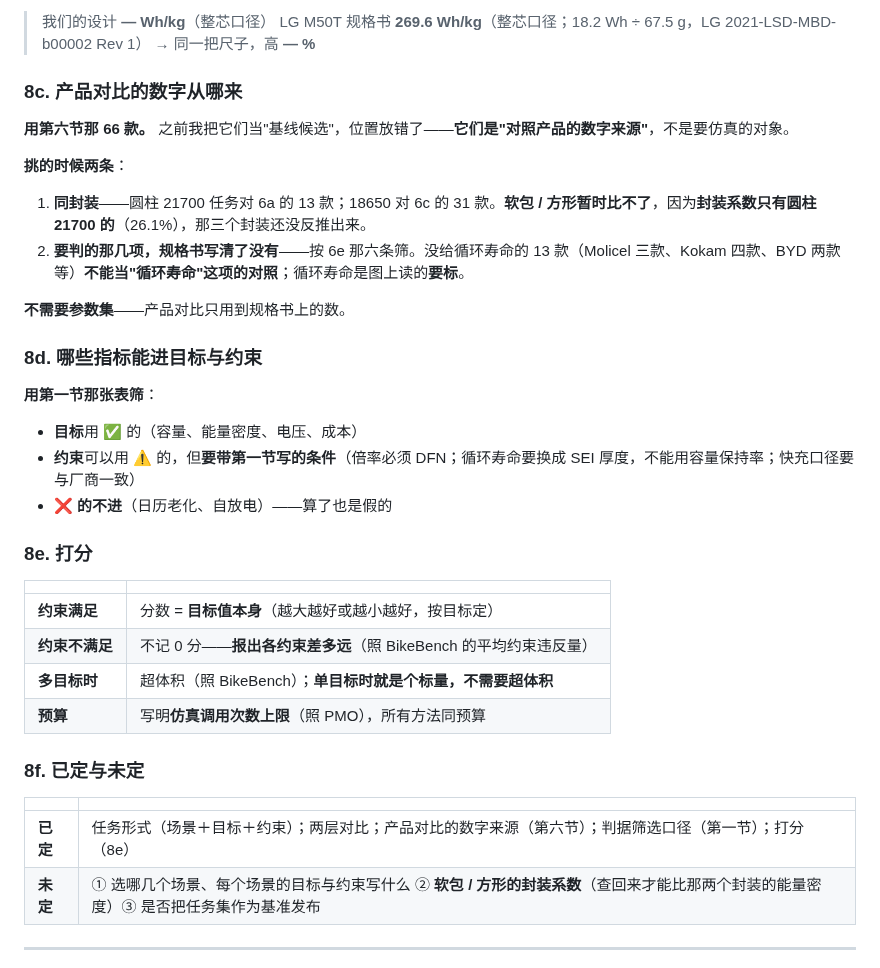
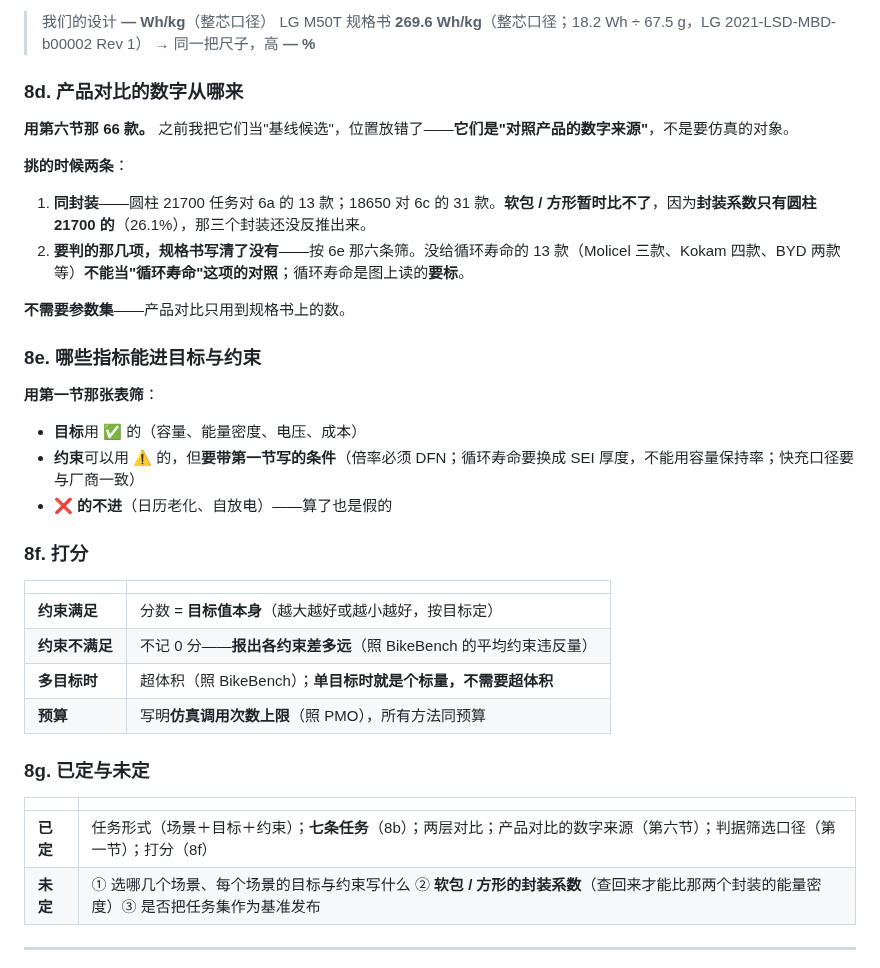
Before and after one commit to wangyuanxty/BatteryDesignAgent, a Markdown page: docs/experiment-design-v2.md, the part around one of its changes. GitHub-like rendering.

```diff
--- a/docs/experiment-design-v2.md
+++ b/docs/experiment-design-v2.md
@@ -318,7 +343,7 @@
 > LG M50T 规格书 **269.6 Wh/kg**（整芯口径；18.2 Wh ÷ 67.5 g，LG 2021-LSD-MBD-b00002 Rev 1）
 > → 同一把尺子，高 **— %**
 
-### 8c. 产品对比的数字从哪来
+### 8d. 产品对比的数字从哪来
 
 **用第六节那 66 款。** 之前我把它们当"基线候选"，位置放错了——**它们是"对照产品的数字来源"**，不是要仿真的对象。
 
@@ -329,7 +354,7 @@
 
 **不需要参数集**——产品对比只用到规格书上的数。
 
-### 8d. 哪些指标能进目标与约束
+### 8e. 哪些指标能进目标与约束
 
 **用第一节那张表筛**：
 
@@ -337,7 +362,7 @@
 - **约束**可以用 ⚠️ 的，但**要带第一节写的条件**（倍率必须 DFN；循环寿命要换成 SEI 厚度，不能用容量保持率；快充口径要与厂商一致）
 - **❌ 的不进**（日历老化、自放电）——算了也是假的
 
-### 8e. 打分
+### 8f. 打分
 
 | | |
 |---|---|
@@ -346,11 +371,11 @@
 | **多目标时** | 超体积（照 BikeBench）；**单目标时就是个标量，不需要超体积** |
 | **预算** | 写明**仿真调用次数上限**（照 PMO），所有方法同预算 |
 
-### 8f. 已定与未定
+### 8g. 已定与未定
 
 | | |
 |---|---|
-| **已定** | 任务形式（场景＋目标＋约束）；两层对比；产品对比的数字来源（第六节）；判据筛选口径（第一节）；打分（8e） |
+| **已定** | 任务形式（场景＋目标＋约束）；**七条任务**（8b）；两层对比；产品对比的数字来源（第六节）；判据筛选口径（第一节）；打分（8f） |
 | **未定** | ① 选哪几个场景、每个场景的目标与约束写什么 ② **软包 / 方形的封装系数**（查回来才能比那两个封装的能量密度）③ 是否把任务集作为基准发布 |
 
 ---
```
Also changed, not shown: other parts of docs/experiment-design-v2.md (+26 -1 lines).
